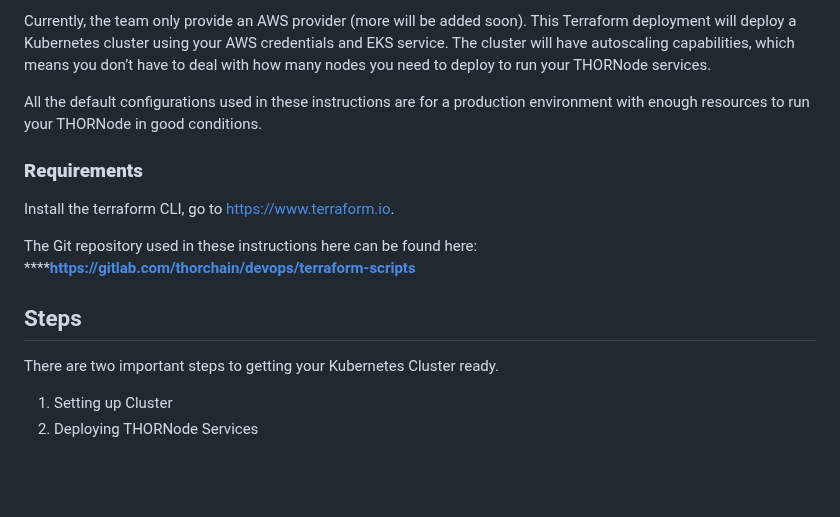
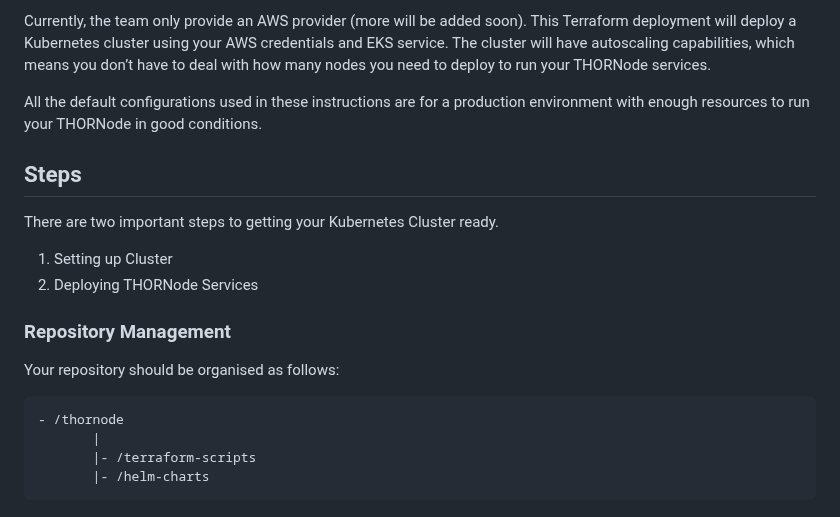
Before and after one commit to thorchain/docs, a Markdown page: thornodes/kubernetes/README.md, the part around the change. GitHub-like rendering; blank space fills up the shorter version.

Commit message:
GitBook: [master] 28 pages and one asset modified

````diff
--- a/thornodes/kubernetes/README.md
+++ b/thornodes/kubernetes/README.md
@@ -18,16 +18,22 @@ Currently, the team only provide an AWS provider \(more will be added soon\). Th
 
 All the default configurations used in these instructions are for a production environment with enough resources to run your THORNode in good conditions.
 
-### **Requirements**
-
-Install the terraform CLI, go to[ https://www.terraform.io](https://www.terraform.io/).
-
-The Git repository used in these instructions here can be found here:
-****[**https://gitlab.com/thorchain/devops/terraform-scripts**](https://gitlab.com/thorchain/devops/terraform-scripts/-/blob/master/docs/aws.md)
-
 ## Steps
 
 There are two important steps to getting your Kubernetes Cluster ready.
 
 1. Setting up Cluster
 2. Deploying THORNode Services
+
+
+
+### Repository Management
+
+Your repository should be organised as follows:
+
+```text
+- /thornode
+       |
+       |- /terraform-scripts
+       |- /helm-charts
+```
````
Also changed, not shown: thornodes/kubernetes/deploying.md (+7 -0 lines), thornodes/kubernetes/setup.md (+36 -1 lines), .gitbook/assets/image (17).png (added).
